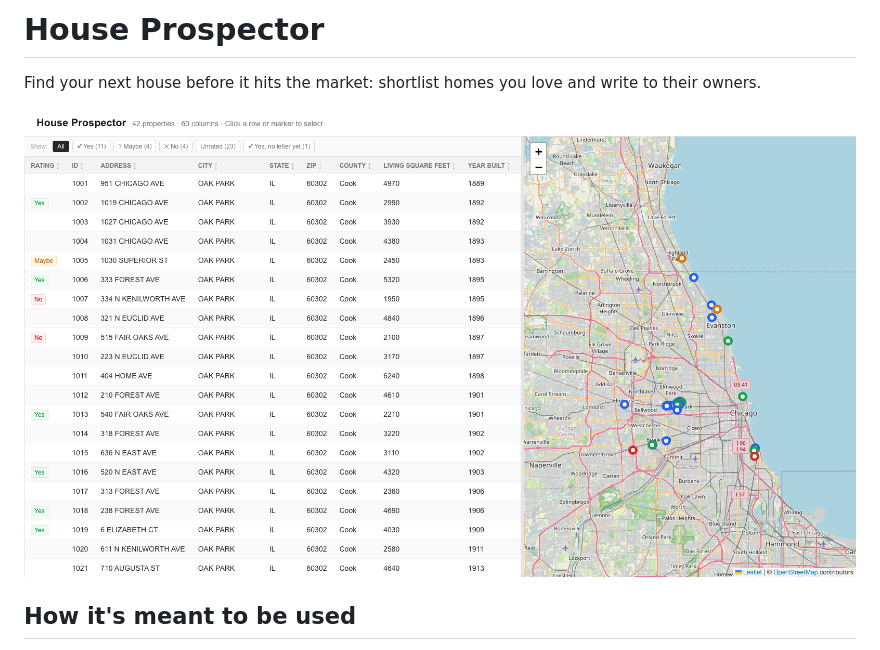
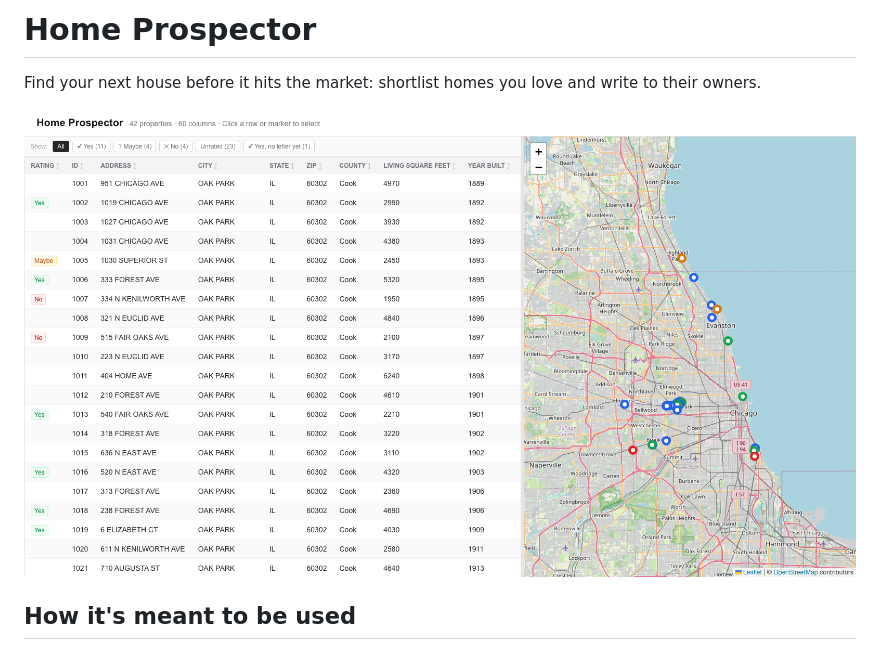
Before and after one commit to dhruska/home-prospector, a Markdown page: README.md, the part around one of its changes. GitHub-like rendering; pictures changed too: docs/screenshot.png.

Commit message:
Rename to "Home Prospector"
Co-Authored-By: Claude Opus 5.5 <noreply@anthropic.com>

```diff
--- a/README.md
+++ b/README.md
@@ -1,4 +1,4 @@
-# House Prospector
+# Home Prospector
 
 Find your next house before it hits the market: shortlist homes you love and write to their owners.
 
```
Also changed, not shown: other parts of README.md (+1 -1 lines), 4 other files.
